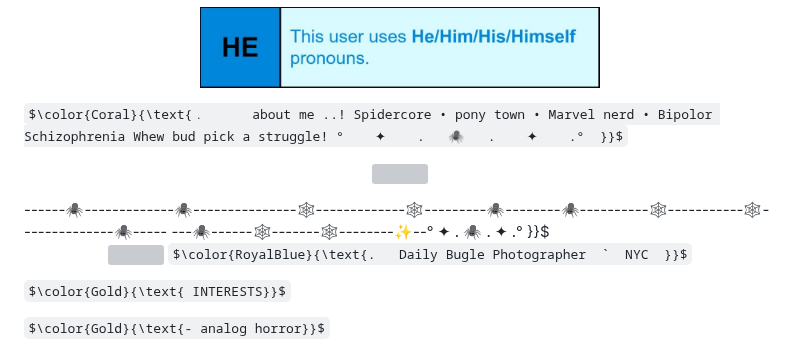
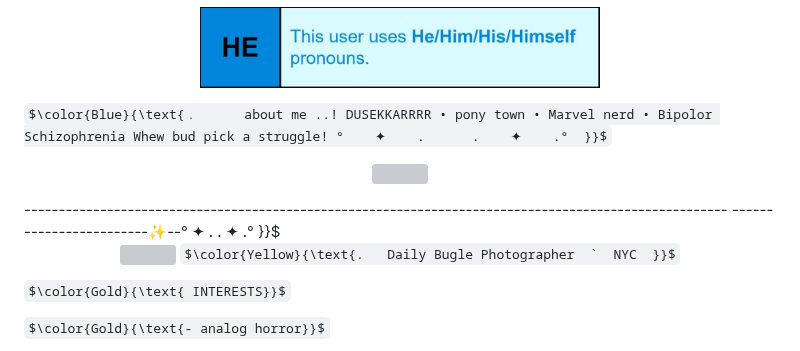
Before and after one commit to archangel-Gabriel-ALTernate/archangel-Gabriel-ALTernate, a Markdown page: README.md, the part around the change. Rendered like a GitHub page; some formulas as TeX source; grey boxes are pictures that could not be loaded.

```diff
--- a/README.md
+++ b/README.md
@@ -8,15 +8,15 @@
   <img src="34741c72d34a0d6ada3e9d334129d07f.jpg" width="400">
 
 
-   $\color{Coral}{\text{﹒      about me ..! Spidercore • pony town • Marvel nerd • Bipolor Schizophrenia Whew bud pick a struggle! °    ✦    .   🕷️   .    ✦    .°  }}$
+   $\color{Blue}{\text{﹒      about me ..! DUSEKKARRRR • pony town • Marvel nerd • Bipolor Schizophrenia Whew bud pick a struggle! °    ✦    .      .    ✦    .°  }}$
 <p align="center">
   <img src=Screenshot_2026-08-29_142955-removebg-preview(1).png width="400">
 </p>
-------🕷️-------------🕷️---------------🕸️-------------🕸️---------🕷️--------🕷️----------🕸️-----------🕸️--------------🕷️-----
----🕷️------🕸️-------🕸️--------✨--°    ✦    .   🕷️   .    ✦    .°  }}$
+------------------------------------------------------------------------------------------------------
+------------------------✨--°    ✦    .      .    ✦    .°  }}$
 <p align="center">
   <img src=9ff134601ca4a176a3499c607893223a.jpg width="200">
-$\color{RoyalBlue}{\text{.   Daily Bugle Photographer  `  NYC  }}$
+$\color{Yellow}{\text{.   Daily Bugle Photographer  `  NYC  }}$
 
  $\color{Gold}{\text{ INTERESTS}}$
 
```
